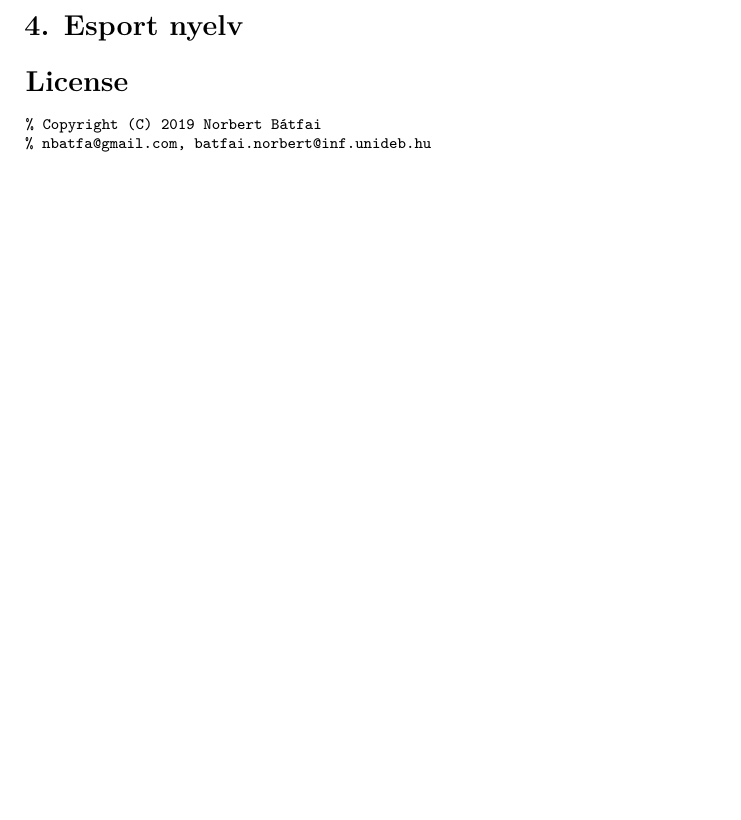
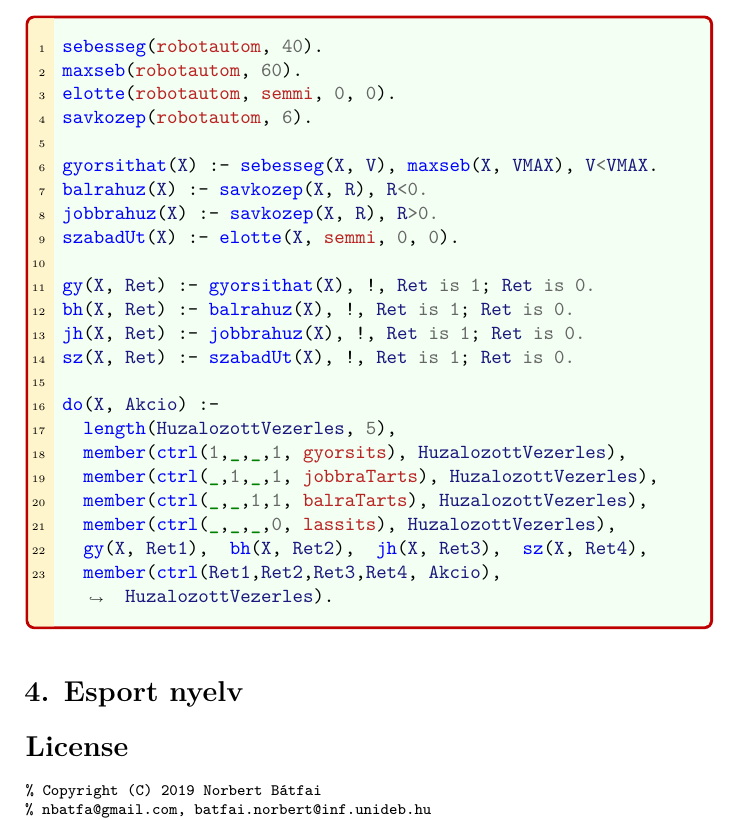
Before and after one commit to krook1024-uni-archive/pasigraphy-rhapsody, a LaTeX paper (para/docs/para_prog_guide.tex): part of page 17 of 18 before the commit and part of page 17 of 19 after it, cut at the place of the change, the shorter picture padded with empty space. The pictures show the PDF file para/docs/para_prog_guide.pdf that the author committed with the source.

Commit message:
Update docs

```diff
--- a/para/docs/para_prog_guide.tex
+++ b/para/docs/para_prog_guide.tex
@@ -704,6 +704,33 @@ Ezekkel a címkékkel eldobható gyors prototípus modelleket alkotunk meg, s a
 \end{tikzpicture}
 \end{tcolorbox}
 
+\begin{prologbox}
+sebesseg(robotautom, 40).
+maxseb(robotautom, 60).
+elotte(robotautom, semmi, 0, 0).
+savkozep(robotautom, 6).
+
+gyorsithat(X) :- sebesseg(X, V), maxseb(X, VMAX), V<VMAX.
+balrahuz(X) :- savkozep(X, R), R<0.
+jobbrahuz(X) :- savkozep(X, R), R>0.
+szabadUt(X) :- elotte(X, semmi, 0, 0).
+
+gy(X, Ret) :- gyorsithat(X), !, Ret is 1; Ret is 0.
+bh(X, Ret) :- balrahuz(X), !, Ret is 1; Ret is 0.
+jh(X, Ret) :- jobbrahuz(X), !, Ret is 1; Ret is 0.
+sz(X, Ret) :- szabadUt(X), !, Ret is 1; Ret is 0.
+
+do(X, Akcio) :-
+  length(HuzalozottVezerles, 5),
+  member(ctrl(1,_,_,1, gyorsits), HuzalozottVezerles),
+  member(ctrl(_,1,_,1, jobbraTarts), HuzalozottVezerles),
+  member(ctrl(_,_,1,1, balraTarts), HuzalozottVezerles),
+  member(ctrl(_,_,_,0, lassits), HuzalozottVezerles),
+  gy(X, Ret1),  bh(X, Ret2),  jh(X, Ret3),  sz(X, Ret4),
+  member(ctrl(Ret1,Ret2,Ret3,Ret4, Akcio), HuzalozottVezerles).
+\end{prologbox}
+
+
 \section{Esport nyelv}
 
 \input{license}
```
Also changed, not shown: para/docs/para_prog_guide.pdf.
